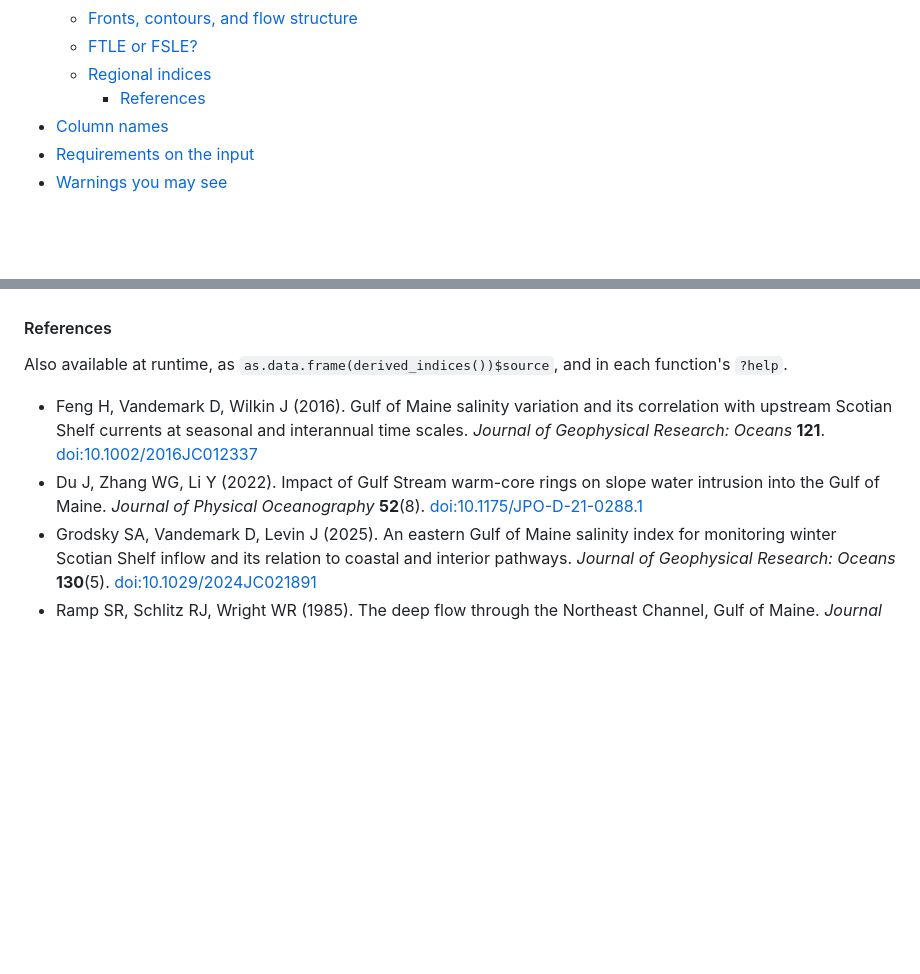
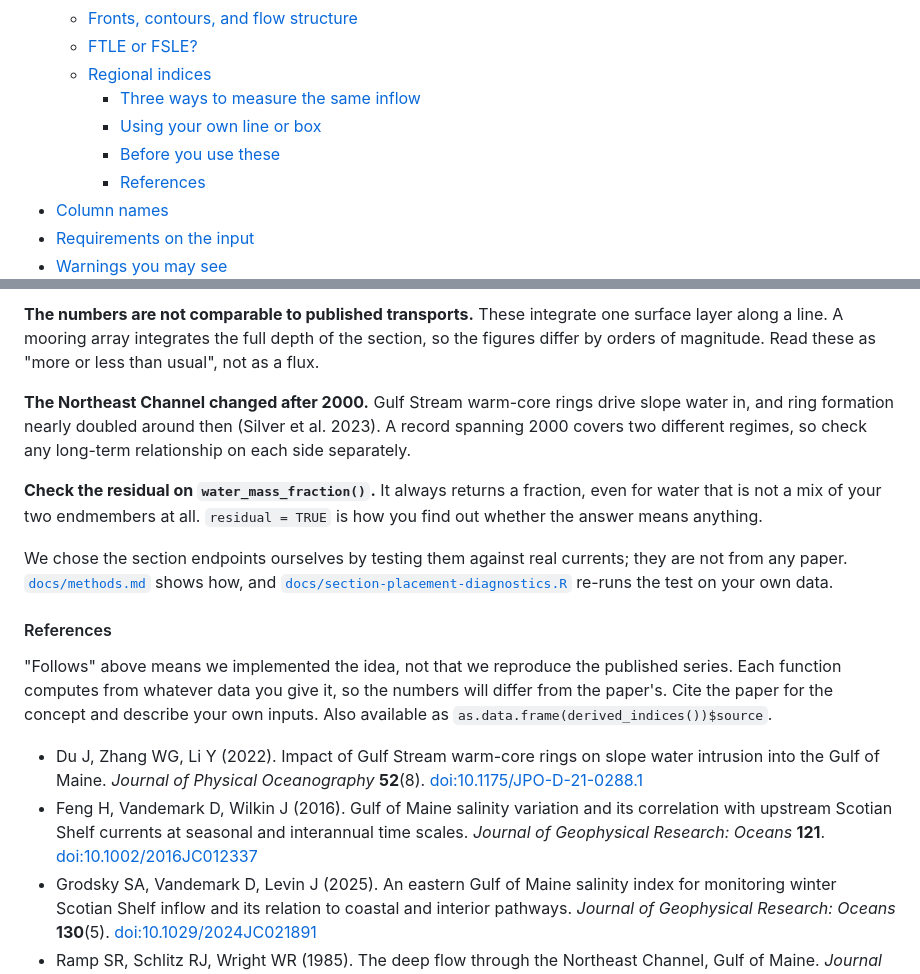
Before and after one commit to chross22/derivoce, a Markdown page: README.md, 2 parts joined by grey strips. Drawn GitHub-style; folded sections open; blank space fills up the shorter version.

```diff
--- a/README.md
+++ b/README.md
@@ -29,6 +29,9 @@ added.
   - [Fronts, contours, and flow structure](#fronts-contours-and-flow-structure)
   - [FTLE or FSLE?](#ftle-or-fsle)
   - [Regional indices](#regional-indices)
+    - [Three ways to measure the same inflow](#three-ways-to-measure-the-same-inflow)
+    - [Using your own line or box](#using-your-own-line-or-box)
+    - [Before you use these](#before-you-use-these)
     - [References](#references)
 - [Column names](#column-names)
 - [Requirements on the input](#requirements-on-the-input)
@@ -354,16 +332,38 @@ are present.
+**The numbers are not comparable to published transports.** These integrate one
+surface layer along a line. A mooring array integrates the full depth of the
+section, so the figures differ by orders of magnitude. Read these as "more or
+less than usual", not as a flux.
+
+**The Northeast Channel changed after 2000.** Gulf Stream warm-core rings drive
+slope water in, and ring formation nearly doubled around then (Silver et al.
+2023). A record spanning 2000 covers two different regimes, so check any
+long-term relationship on each side separately.
+
+**Check the residual on `water_mass_fraction()`.** It always returns a fraction,
+even for water that is not a mix of your two endmembers at all. `residual = TRUE`
+is how you find out whether the answer means anything.
+
+We chose the section endpoints ourselves by testing them against real currents;
+they are not from any paper.
+[`docs/methods.md`](docs/methods.md#how-the-named-sections-were-placed) shows how,
+and [`docs/section-placement-diagnostics.R`](docs/section-placement-diagnostics.R)
+re-runs the test on your own data.
 
 #### References
 
-Also available at runtime, as
-`as.data.frame(derived_indices())$source`, and in each function's `?help`.
+"Follows" above means we implemented the idea, not that we reproduce the
+published series. Each function computes from whatever data you give it, so the
+numbers will differ from the paper's. Cite the paper for the concept and describe
+your own inputs. Also available as
+`as.data.frame(derived_indices())$source`.
 
+- Du J, Zhang WG, Li Y (2022). Impact of Gulf Stream warm-core rings on slope
+  water intrusion into the Gulf of Maine. *Journal of Physical Oceanography*
+  **52**(8). [doi:10.1175/JPO-D-21-0288.1](https://doi.org/10.1175/JPO-D-21-0288.1)
 - Feng H, Vandemark D, Wilkin J (2016). Gulf of Maine salinity variation and its
   correlation with upstream Scotian Shelf currents at seasonal and interannual
   time scales. *Journal of Geophysical Research: Oceans* **121**.
   [doi:10.1002/2016JC012337](https://doi.org/10.1002/2016JC012337)
-- Du J, Zhang WG, Li Y (2022). Impact of Gulf Stream warm-core rings on slope
-  water intrusion into the Gulf of Maine. *Journal of Physical Oceanography*
-  **52**(8). [doi:10.1175/JPO-D-21-0288.1](https://doi.org/10.1175/JPO-D-21-0288.1)
 - Grodsky SA, Vandemark D, Levin J (2025). An eastern Gulf of Maine salinity
   index for monitoring winter Scotian Shelf inflow and its relation to coastal
   and interior pathways. *Journal of Geophysical Research: Oceans* **130**(5).
```
Also changed, not shown: other parts of README.md (+49 -74 lines), docs/figures/water-mass-origins.png (added), 4 other files.
